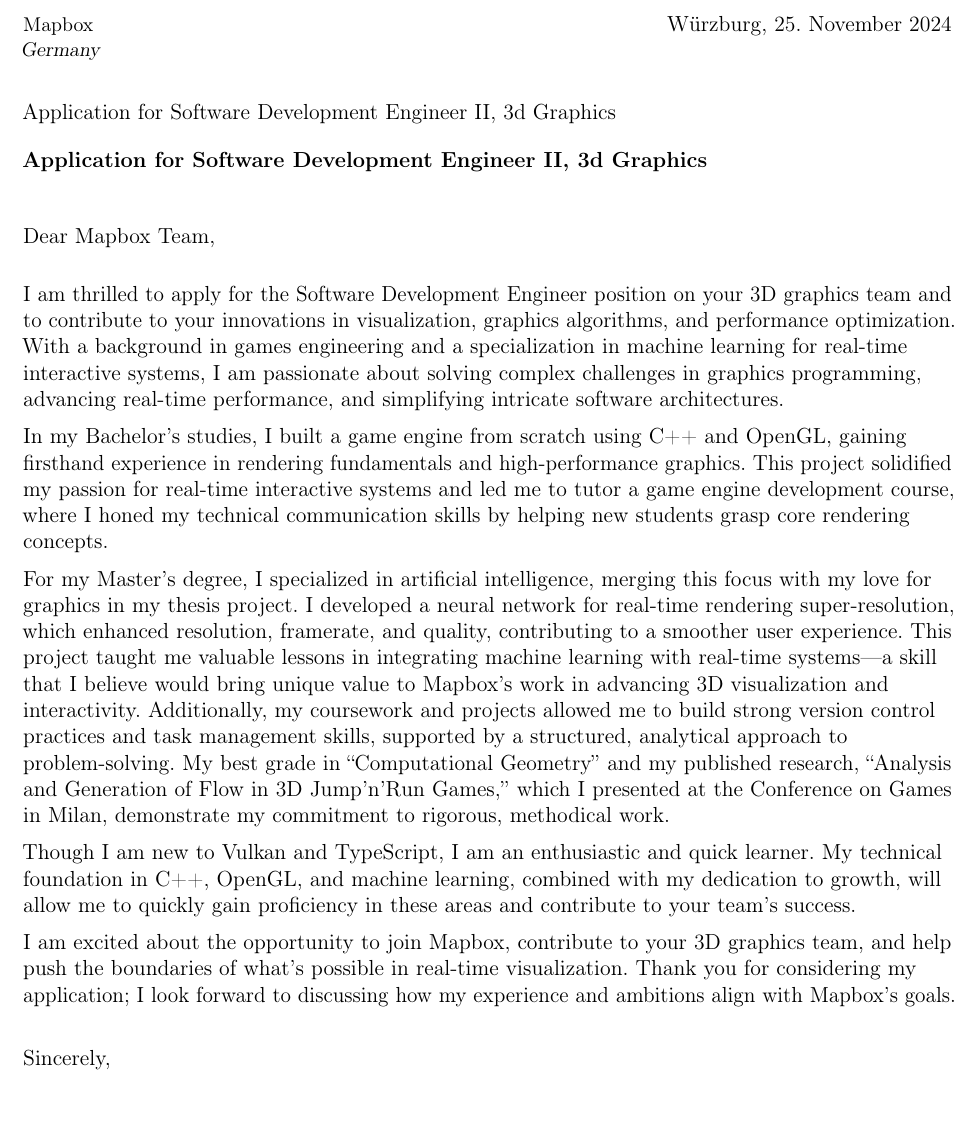
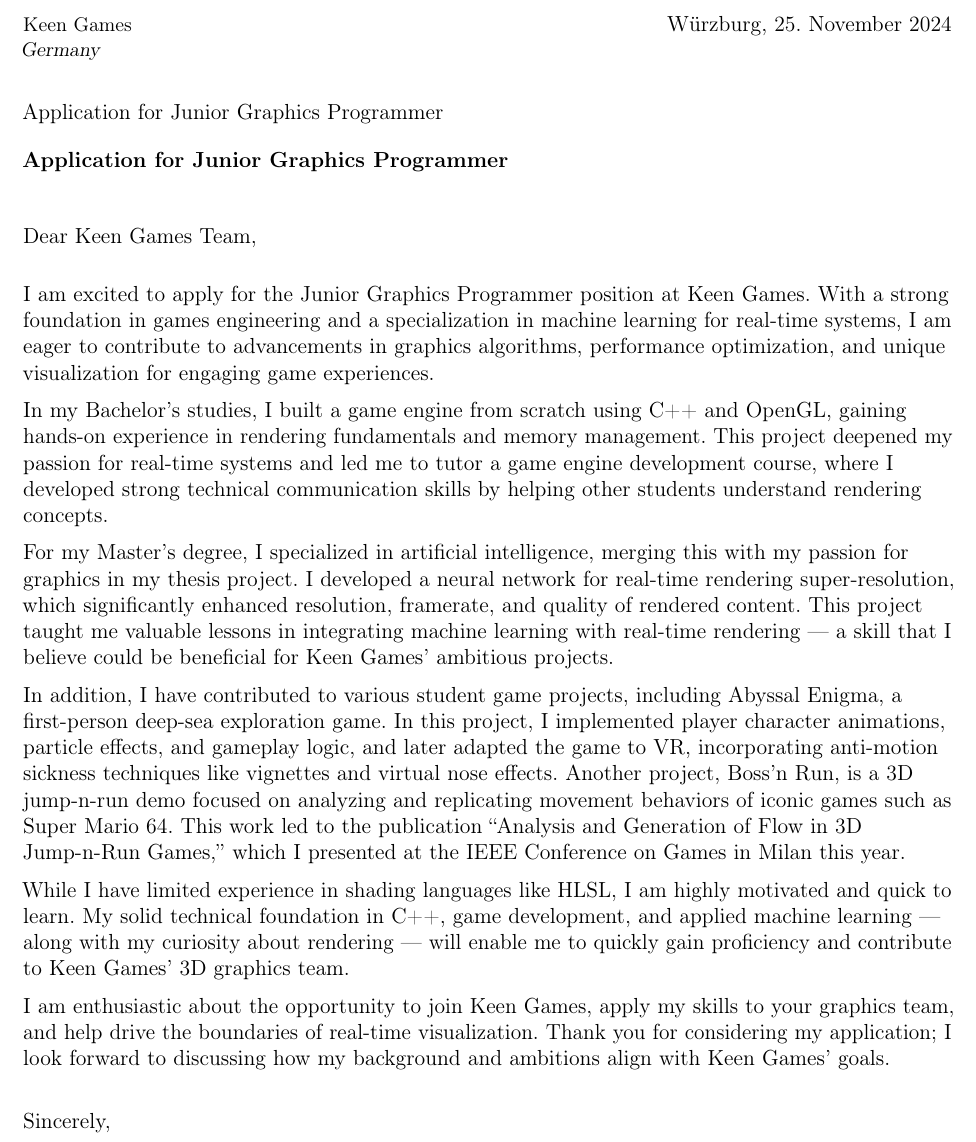
Before and after one commit to BrandnerKasper/BrandnerKasper.github.io, a LaTeX CV (assets/CoverLetter/app.tex, which reads assets/CoverLetter/first.tex, assets/CoverLetter/second.tex, assets/CoverLetter/third.tex): part of page 1 of 2, cut so that both start at the same text. Compiled offline with pdfLaTeX.

Commit message:
update cv

```diff
--- a/assets/CoverLetter/app.tex
+++ b/assets/CoverLetter/app.tex
@@ -24,23 +24,22 @@
 \address{Semmelstr. 9}{97070 Würzburg}
 \mobile{0179\,8298854}
 \email{tobias.brandner@gmx.com}
-\recipient{Mapbox}{Germany}
+\recipient{Keen Games}{Germany}
 \begin{document}
 
 
 
 \date{Würzburg, \today}% Ort vor dem Datum einfügen
-\subject{Application for Software Development Engineer II, 3d Graphics}
-\opening{Dear Mapbox Team,}
+\subject{Application for Junior Graphics Programmer}
+\opening{Dear Keen Games Team,}
 
 \closing{Sincerely,}
 
 \makelettertitle
-I am thrilled to apply for the Software Development Engineer position on your 3D graphics team
-and to contribute to your innovations in visualization, graphics algorithms, and performance optimization.
-With a background in games engineering and a specialization in machine learning for real-time interactive systems,
-I am passionate about solving complex challenges in graphics programming,
-advancing real-time performance, and simplifying intricate software architectures.
+I am excited to apply for the Junior Graphics Programmer position at Keen Games.
+With a strong foundation in games engineering and a specialization in machine learning
+for real-time systems, I am eager to contribute to advancements in graphics algorithms,
+performance optimization, and unique visualization for engaging game experiences.
 
 \input{first}
 
@@ -48,11 +47,10 @@
 
 \input{third}
 
-I am excited about the opportunity to join Mapbox,
-contribute to your 3D graphics team,
-and help push the boundaries of what’s possible in real-time visualization.
+I am enthusiastic about the opportunity to join Keen Games,
+apply my skills to your graphics team, and help drive the boundaries of real-time visualization.
 Thank you for considering my application;
-I look forward to discussing how my experience and ambitions align with Mapbox’s goals.
+I look forward to discussing how my background and ambitions align with Keen Games’ goals.
 
 \vspace{0.5cm}
 
--- a/assets/CoverLetter/first.tex
+++ b/assets/CoverLetter/first.tex
@@ -1,6 +1,7 @@
-In my Bachelor’s studies, I built a game engine from scratch using C++ and OpenGL,
-gaining firsthand experience in rendering fundamentals and high-performance graphics.
-This project solidified my passion for real-time interactive systems and
+In my Bachelor’s studies,
+I built a game engine from scratch using C++ and OpenGL,
+gaining hands-on experience in rendering fundamentals and memory management.
+This project deepened my passion for real-time systems and
 led me to tutor a game engine development course,
-where I honed my technical communication skills by
-helping new students grasp core rendering concepts.
+where I developed strong technical communication skills by helping other students
+understand rendering concepts.
--- a/assets/CoverLetter/second.tex
+++ b/assets/CoverLetter/second.tex
@@ -1,14 +1,18 @@
 For my Master’s degree,
 I specialized in artificial intelligence,
-merging this focus with my love for graphics in my thesis project.
+merging this with my passion for graphics in my thesis project.
 I developed a neural network for real-time rendering super-resolution,
-which enhanced resolution, framerate, and quality, contributing to a smoother user experience.
+which significantly enhanced resolution, framerate, and quality of rendered content.
 This project taught me valuable lessons in integrating machine learning with
-real-time systems—a skill that I believe would bring unique value to Mapbox’s work in
-advancing 3D visualization and interactivity.
-Additionally, my coursework and projects allowed me to build strong version control practices
-and task management skills, supported by a structured, analytical approach to problem-solving.
-My best grade in “Computational Geometry” and my published research,
-“Analysis and Generation of Flow in 3D Jump’n’Run Games,”
-which I presented at the Conference on Games in Milan,
-demonstrate my commitment to rigorous, methodical work.
+real-time rendering — a skill that I believe could be beneficial for Keen Games’
+ambitious projects.
+
+In addition, I have contributed to various student game projects,
+including Abyssal Enigma, a first-person deep-sea exploration game.
+In this project, I implemented player character animations, particle effects,
+and gameplay logic, and later adapted the game to VR,
+incorporating anti-motion sickness techniques like vignettes and virtual nose effects.
+Another project, Boss’n Run, is a 3D jump-n-run demo focused on analyzing and
+replicating movement behaviors of iconic games such as Super Mario 64.
+This work led to the publication “Analysis and Generation of Flow in 3D Jump-n-Run Games,”
+ which I presented at the IEEE Conference on Games in Milan this year.
--- a/assets/CoverLetter/third.tex
+++ b/assets/CoverLetter/third.tex
@@ -1,6 +1,5 @@
-%Soft Skills
-Though I am new to Vulkan and TypeScript,
-I am an enthusiastic and quick learner.
-My technical foundation in C++, OpenGL, and machine learning,
-combined with my dedication to growth,
-will allow me to quickly gain proficiency in these areas and contribute to your team’s success.
+While I have limited experience in shading languages like HLSL,
+I am highly motivated and quick to learn.
+My solid technical foundation in C++, game development, and applied machine learning —
+along with my curiosity about rendering — will enable me to quickly gain
+ proficiency and contribute to Keen Games' 3D graphics team.
```
Also changed, not shown: assets/CV/cv.tex (+34 -16 lines), assets/CV/cv.pdf, assets/CoverLetter/app.pdf, assets/documents/cv.pdf.
